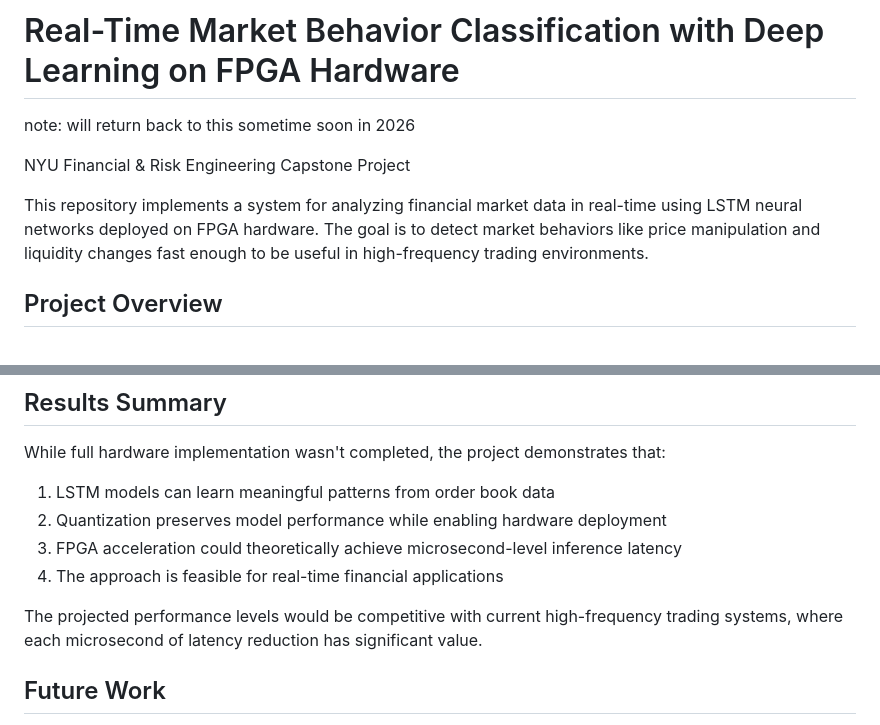
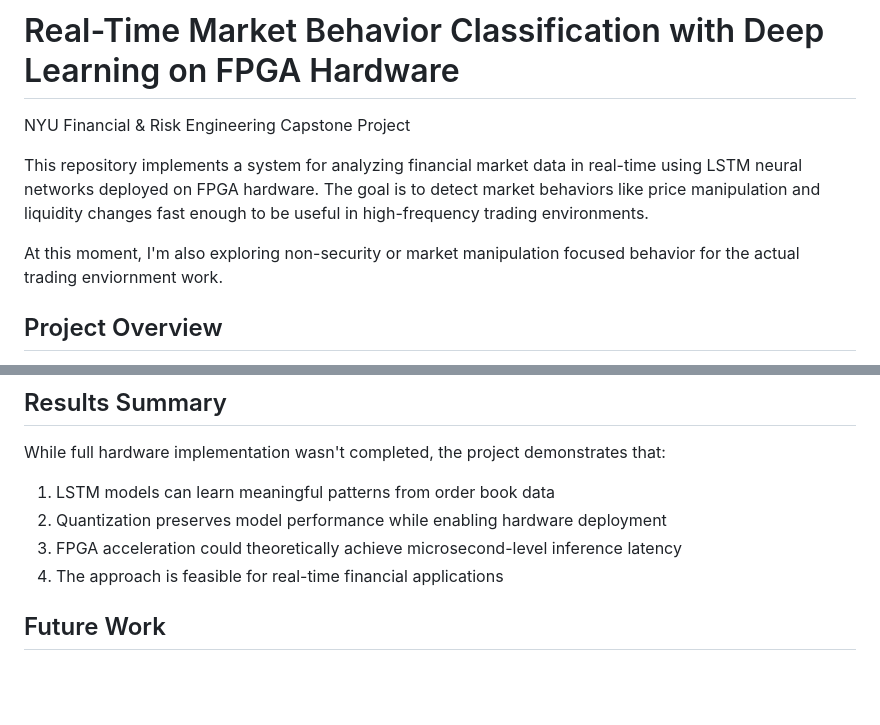
Before and after one commit to XhovaniM8/fpga-orderbook-analysis, a Markdown page: README.md, 2 parts joined by grey strips. GitHub-like rendering; blank space fills up the shorter version.

```diff
--- a/README.md
+++ b/README.md
@@ -1,10 +1,10 @@
 # Real-Time Market Behavior Classification with Deep Learning on FPGA Hardware
-
-note: will return back to this sometime soon in 2026
 
 NYU Financial & Risk Engineering Capstone Project
 
 This repository implements a system for analyzing financial market data in real-time using LSTM neural networks deployed on FPGA hardware. The goal is to detect market behaviors like price manipulation and liquidity changes fast enough to be useful in high-frequency trading environments.
+
+At this moment, I'm also exploring non-security or market manipulation focused behavior for the actual trading enviornment work.
 
 ## Project Overview
 
@@ -79,8 +79,6 @@ While full hardware implementation wasn't completed, the project demonstrates th
 3. FPGA acceleration could theoretically achieve microsecond-level inference latency
 4. The approach is feasible for real-time financial applications
 
-The projected performance levels would be competitive with current high-frequency trading systems, where each microsecond of latency reduction has significant value.
-
 ## Future Work
 
 - Resolve ONNX compatibility issues for complete hardware synthesis
```
